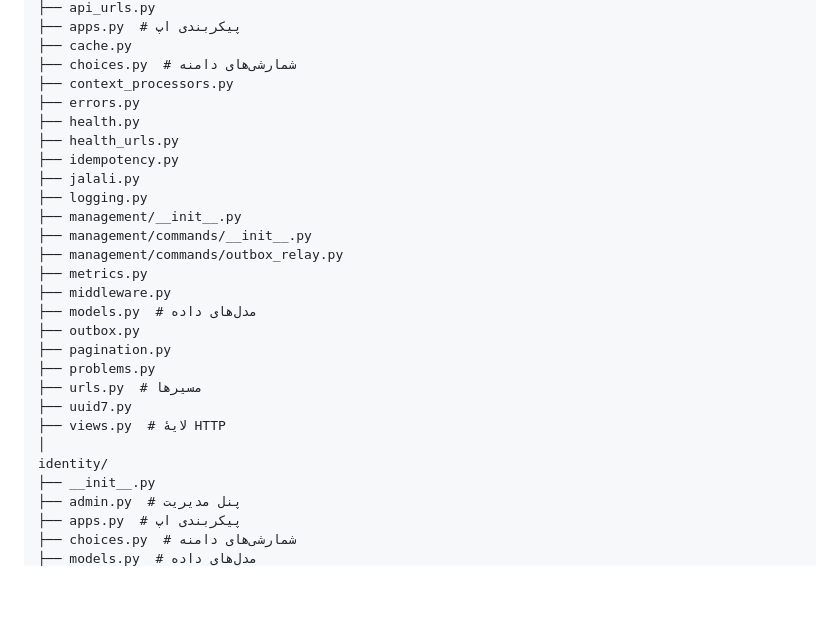
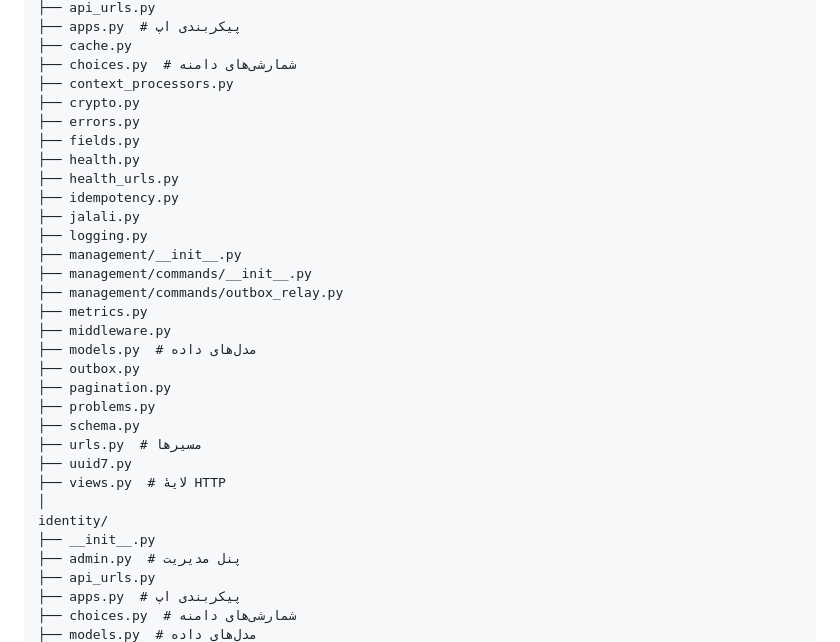
Before and after one commit to mohebbibrothers/Mahdieh, a Markdown page: STRUCTURE.md, the part around one of its changes. Rendered like a GitHub page; blank space fills up the shorter version.

```diff
--- a/STRUCTURE.md
+++ b/STRUCTURE.md
@@ -57,7 +61,9 @@ core/
 ├── cache.py
 ├── choices.py  # شمارشی‌های دامنه
 ├── context_processors.py
+├── crypto.py
 ├── errors.py
+├── fields.py
 ├── health.py
 ├── health_urls.py
 ├── idempotency.py
@@ -72,6 +78,7 @@ core/
 ├── outbox.py
 ├── pagination.py
 ├── problems.py
+├── schema.py
 ├── urls.py  # مسیرها
 ├── uuid7.py
 ├── views.py  # لایهٔ HTTP
@@ -79,6 +86,7 @@ core/
 identity/
 ├── __init__.py
 ├── admin.py  # پنل مدیریت
+├── api_urls.py
 ├── apps.py  # پیکربندی اپ
 ├── choices.py  # شمارشی‌های دامنه
 ├── models.py  # مدل‌های داده
```
Also changed, not shown: other parts of STRUCTURE.md (+73 -2 lines).
